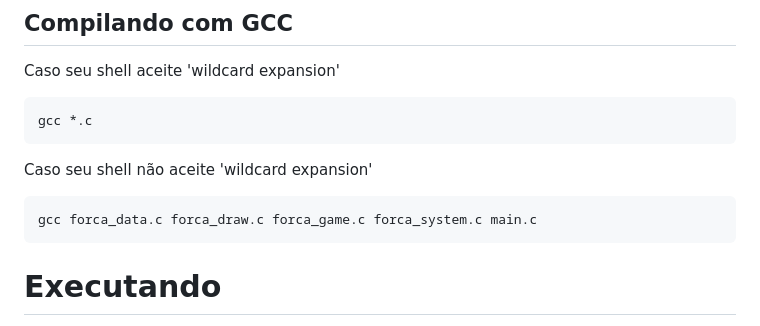
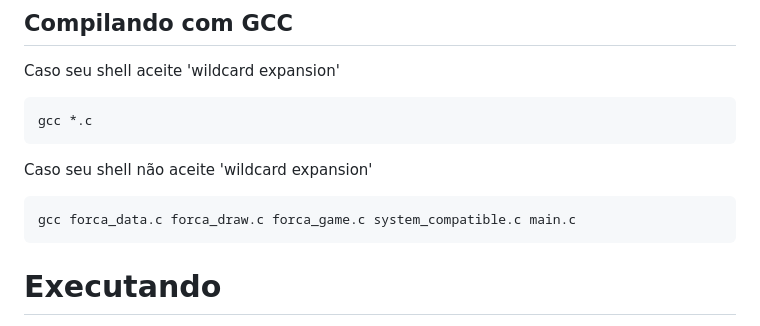
Before and after one commit to mateus0san/forca, a Markdown page: README.md, the part around the change. Drawn GitHub-style.

````diff
--- a/README.md
+++ b/README.md
@@ -78,7 +78,7 @@ gcc *.c
 ```
 Caso seu shell não aceite 'wildcard expansion'
 ```bash
-gcc forca_data.c forca_draw.c forca_game.c forca_system.c main.c
+gcc forca_data.c forca_draw.c forca_game.c system_compatible.c main.c
 ```
 
 # Executando
````
